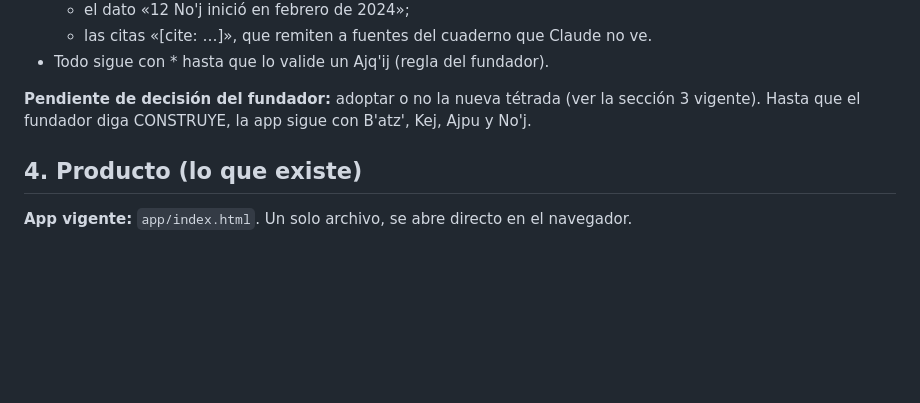
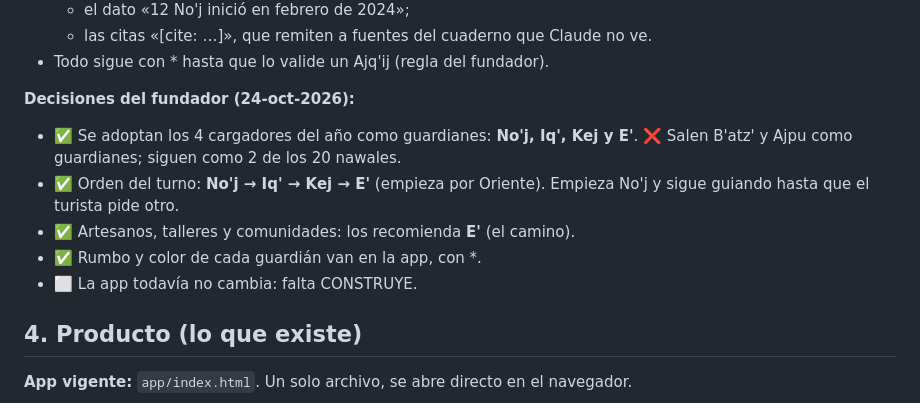
Before and after one commit to diegosamgt-lang/nAIhual, a Markdown page: docs/nAIhual.md, the part around the change. Drawn GitHub-style; blank space fills up the shorter version.

Commit message:
Decisiones del fundador sobre los 4 cargadores como guardianes
Co-Authored-By: Claude Opus 5.5 <noreply@anthropic.com>
Claude-Session: https://claude.ai/code/session_01Nbv5eeWgFCHHdsDujWqJf9

```diff
--- a/docs/nAIhual.md
+++ b/docs/nAIhual.md
@@ -110,7 +110,12 @@ Nacen del resumen viejo: simbología del número 4 y las direcciones.
   - las citas «[cite: …]», que remiten a fuentes del cuaderno que Claude no ve.
 - Todo sigue con \* hasta que lo valide un Ajq'ij (regla del fundador).
 
-**Pendiente de decisión del fundador:** adoptar o no la nueva tétrada (ver la sección 3 vigente). Hasta que el fundador diga CONSTRUYE, la app sigue con B'atz', Kej, Ajpu y No'j.
+**Decisiones del fundador (24-oct-2026):**
+- ✅ Se adoptan los 4 cargadores del año como guardianes: **No'j, Iq', Kej y E'**. ❌ Salen B'atz' y Ajpu como guardianes; siguen como 2 de los 20 nawales.
+- ✅ Orden del turno: **No'j → Iq' → Kej → E'** (empieza por Oriente). Empieza No'j y sigue guiando hasta que el turista pide otro.
+- ✅ Artesanos, talleres y comunidades: los recomienda **E'** (el camino).
+- ✅ Rumbo y color de cada guardián van en la app, con \*.
+- ⬜ La app todavía no cambia: falta CONSTRUYE.
 
 ## 4. Producto (lo que existe)
 
```
